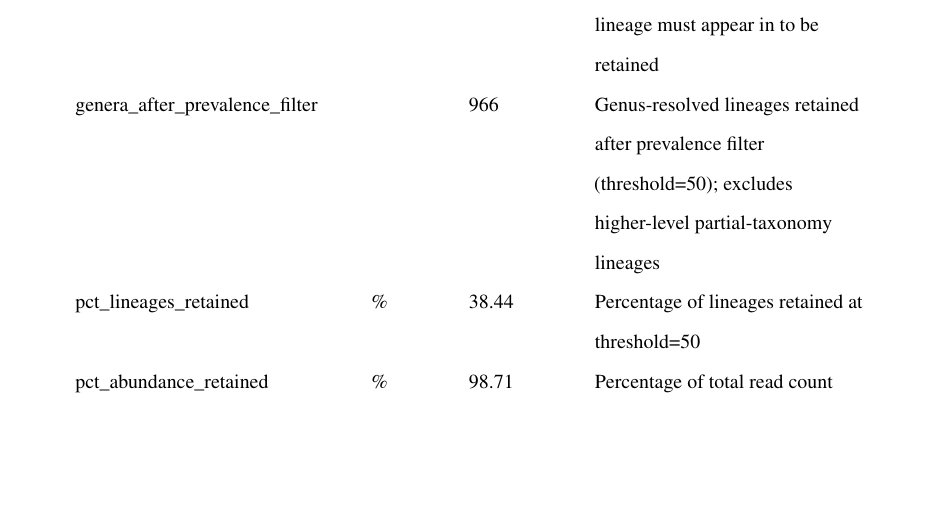
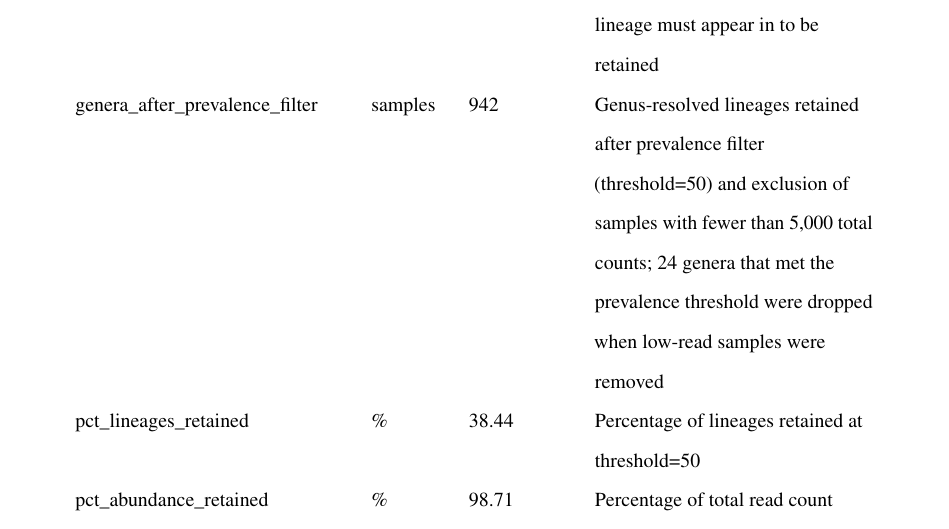
Before and after one commit to Mattjabro/Thesis, a LaTeX thesis (main.tex): part of page 50 of 67, cut so that both start at the same text, the shorter picture padded with empty space. Compiled offline with pdfLaTeX.

Commit message:
Updates from Overleaf

```diff
--- a/main.tex
+++ b/main.tex
@@ -1376,7 +1376,7 @@ genus\_retention\_sd\_pct & \% & 22.15 & SD of \% retained \\
 \midrule
 total\_genera\_before\_prevalence\_filter &  & 2513 & Total unique genus-level lineages before prevalence filtering \\
 prevalence\_filter\_threshold & samples & 50 & Minimum number of samples a lineage must appear in to be retained \\
-genera\_after\_prevalence\_filter &  & 966 & Genus-resolved lineages retained after prevalence filter (threshold=50); excludes higher-level partial-taxonomy lineages \\
+genera\_after\_prevalence\_filter & samples &  942 & Genus-resolved lineages retained after prevalence filter (threshold=50) and exclusion of samples with fewer than 5,000 total counts; 24 genera that met the prevalence threshold were dropped when low-read samples were removed \\
 pct\_lineages\_retained & \% & 38.44 & Percentage of lineages retained at threshold=50 \\
 pct\_abundance\_retained & \% & 98.71 & Percentage of total read count abundance retained at threshold=50 \\
 samples\_excluded\_low\_reads &  & 0 & Samples excluded for having fewer than 5000 total counts \\
```
